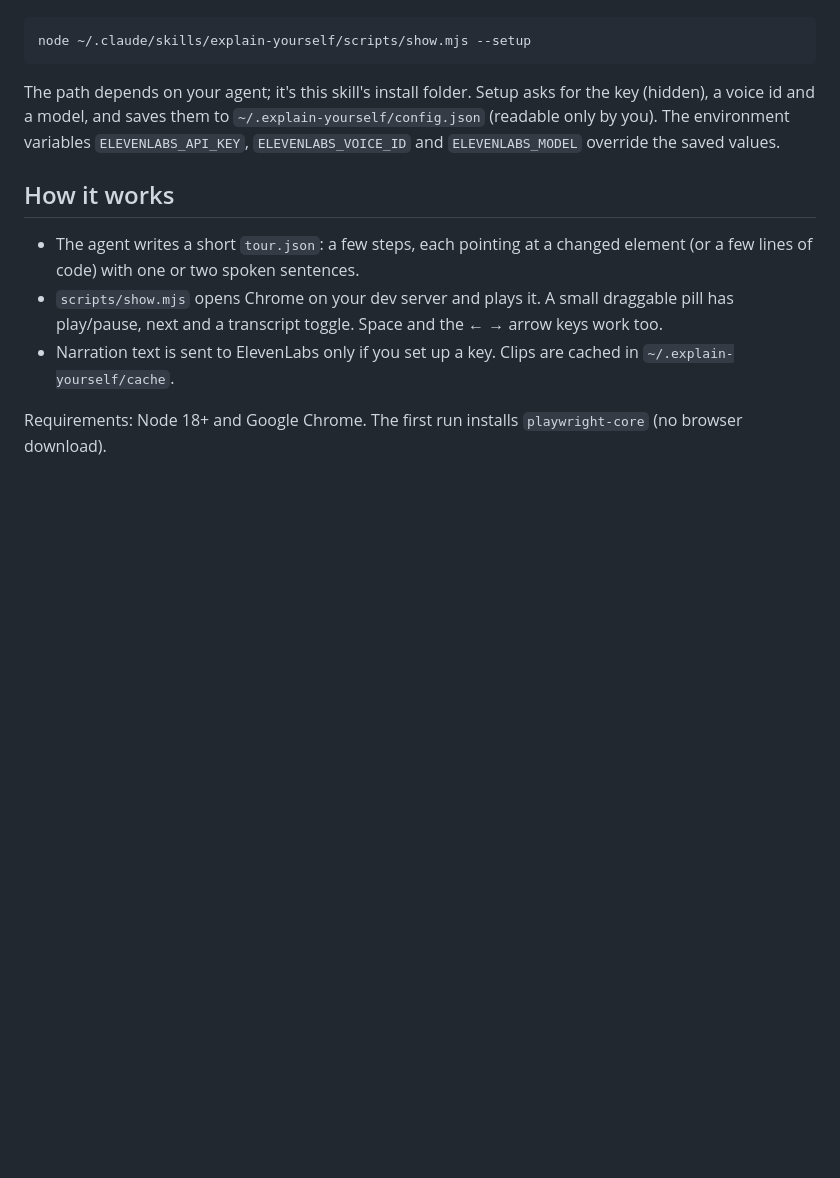
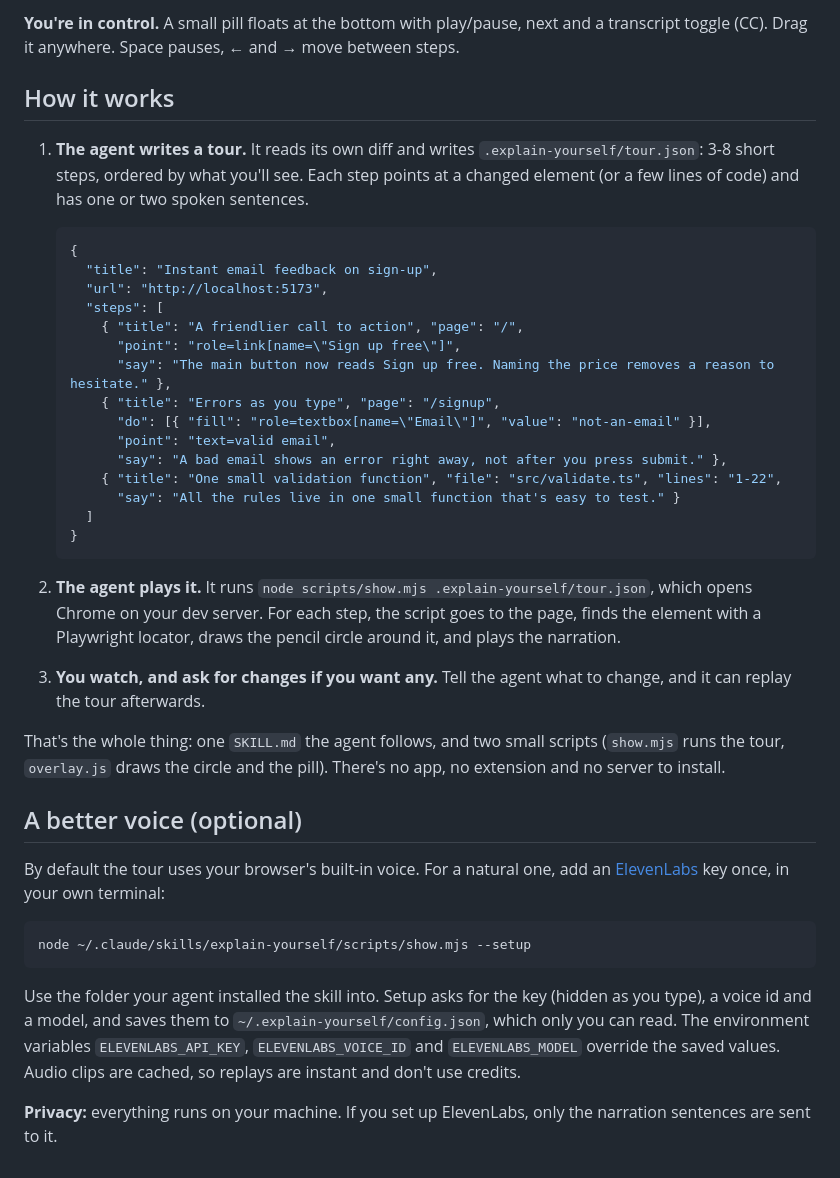
Before and after one commit to fayazara/explain-yourself, a Markdown page: README.md, the part around one of its changes. Rendered like a GitHub page; blank space fills up the shorter version.

````diff
--- a/README.md
+++ b/README.md
@@ -18,14 +43,41 @@ It uses your browser's built-in voice by default. For a natural voice, add an [E
+**You're in control.** A small pill floats at the bottom with play/pause, next and a transcript toggle (CC). Drag it anywhere. Space pauses, ← and → move between steps.
+
+## How it works
+
+1. **The agent writes a tour.** It reads its own diff and writes `.explain-yourself/tour.json`: 3-8 short steps, ordered by what you'll see. Each step points at a changed element (or a few lines of code) and has one or two spoken sentences.
+
+   ```json
+   {
+     "title": "Instant email feedback on sign-up",
+     "url": "http://localhost:5173",
+     "steps": [
+       { "title": "A friendlier call to action", "page": "/",
+         "point": "role=link[name=\"Sign up free\"]",
+         "say": "The main button now reads Sign up free. Naming the price removes a reason to hesitate." },
+       { "title": "Errors as you type", "page": "/signup",
+         "do": [{ "fill": "role=textbox[name=\"Email\"]", "value": "not-an-email" }],
+         "point": "text=valid email",
+         "say": "A bad email shows an error right away, not after you press submit." },
+       { "title": "One small validation function", "file": "src/validate.ts", "lines": "1-22",
+         "say": "All the rules live in one small function that's easy to test." }
+     ]
+   }
+   ```
+
+2. **The agent plays it.** It runs `node scripts/show.mjs .explain-yourself/tour.json`, which opens Chrome on your dev server. For each step, the script goes to the page, finds the element with a Playwright locator, draws the pencil circle around it, and plays the narration.
+
+3. **You watch, and ask for changes if you want any.** Tell the agent what to change, and it can replay the tour afterwards.
+
+That's the whole thing: one `SKILL.md` the agent follows, and two small scripts (`show.mjs` runs the tour, `overlay.js` draws the circle and the pill). There's no app, no extension and no server to install.
+
+## A better voice (optional)
+
+By default the tour uses your browser's built-in voice. For a natural one, add an [ElevenLabs](https://elevenlabs.io) key once, in your own terminal:
 
 ```bash
 node ~/.claude/skills/explain-yourself/scripts/show.mjs --setup
 ```
 
-The path depends on your agent; it's this skill's install folder. Setup asks for the key (hidden), a voice id and a model, and saves them to `~/.explain-yourself/config.json` (readable only by you). The environment variables `ELEVENLABS_API_KEY`, `ELEVENLABS_VOICE_ID` and `ELEVENLABS_MODEL` override the saved values.
+Use the folder your agent installed the skill into. Setup asks for the key (hidden as you type), a voice id and a model, and saves them to `~/.explain-yourself/config.json`, which only you can read. The environment variables `ELEVENLABS_API_KEY`, `ELEVENLABS_VOICE_ID` and `ELEVENLABS_MODEL` override the saved values. Audio clips are cached, so replays are instant and don't use credits.
 
-## How it works
-
-- The agent writes a short `tour.json`: a few steps, each pointing at a changed element (or a few lines of code) with one or two spoken sentences.
-- `scripts/show.mjs` opens Chrome on your dev server and plays it. A small draggable pill has play/pause, next and a transcript toggle. Space and the ← → arrow keys work too.
-- Narration text is sent to ElevenLabs only if you set up a key. Clips are cached in `~/.explain-yourself/cache`.
-
-Requirements: Node 18+ and Google Chrome. The first run installs `playwright-core` (no browser download).
+**Privacy:** everything runs on your machine. If you set up ElevenLabs, only the narration sentences are sent to it.
````
Also changed, not shown: other parts of README.md (+30 -5 lines), assets/pencil-closeup.png (added), assets/tour-code-step.png (added), assets/tour-flow-step.png (added), assets/tour-ui-step.png (added).
